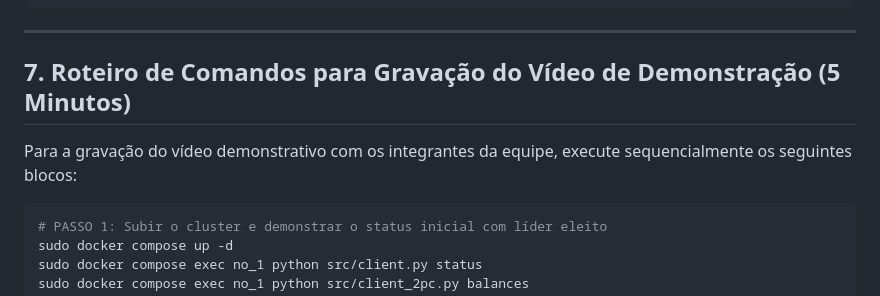
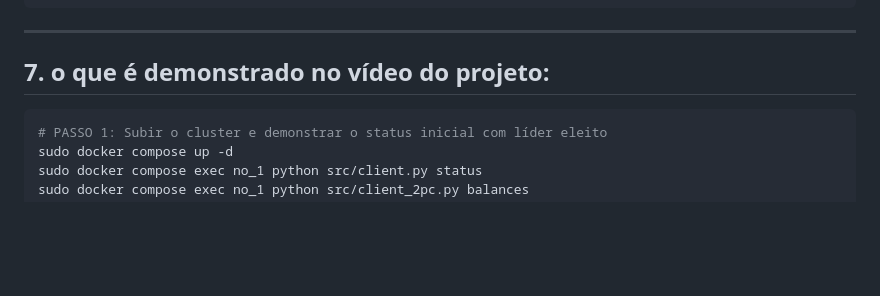
Before and after one commit to Lucas-Bussinger/distributed_systems_simulation, a Markdown page: README.md, the part around the change. Rendered like a GitHub page; blank space fills up the shorter version.

Commit message:
Revise section 7 for video demonstration claritymudanca readme
Updated section 7 to clarify video demonstration content and removed command steps.

````diff
--- a/README.md
+++ b/README.md
@@ -228,9 +228,7 @@ sudo docker compose -f docker/compose-3nodes.yaml exec no_1 python src/run_2pc_e
 
 ---
 
-## 7. Roteiro de Comandos para Gravação do Vídeo de Demonstração (5 Minutos)
-
-Para a gravação do vídeo demonstrativo com os integrantes da equipe, execute sequencialmente os seguintes blocos:
+## 7. o que é demonstrado no vídeo do projeto:
 
 ```bash
 # PASSO 1: Subir o cluster e demonstrar o status inicial com líder eleito
````
